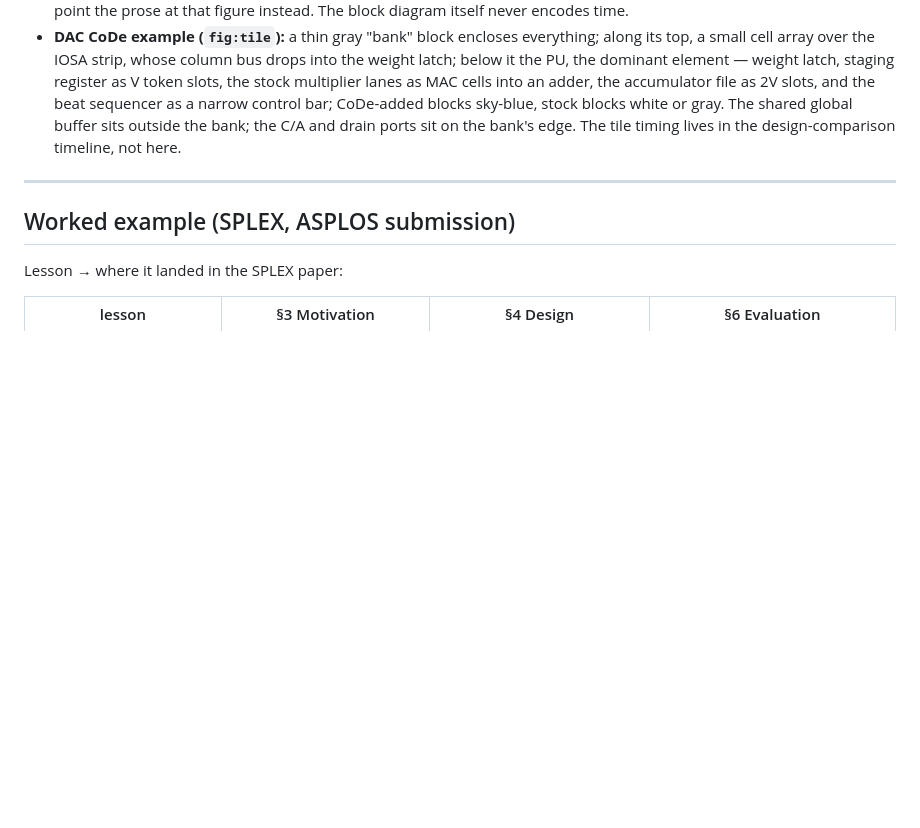
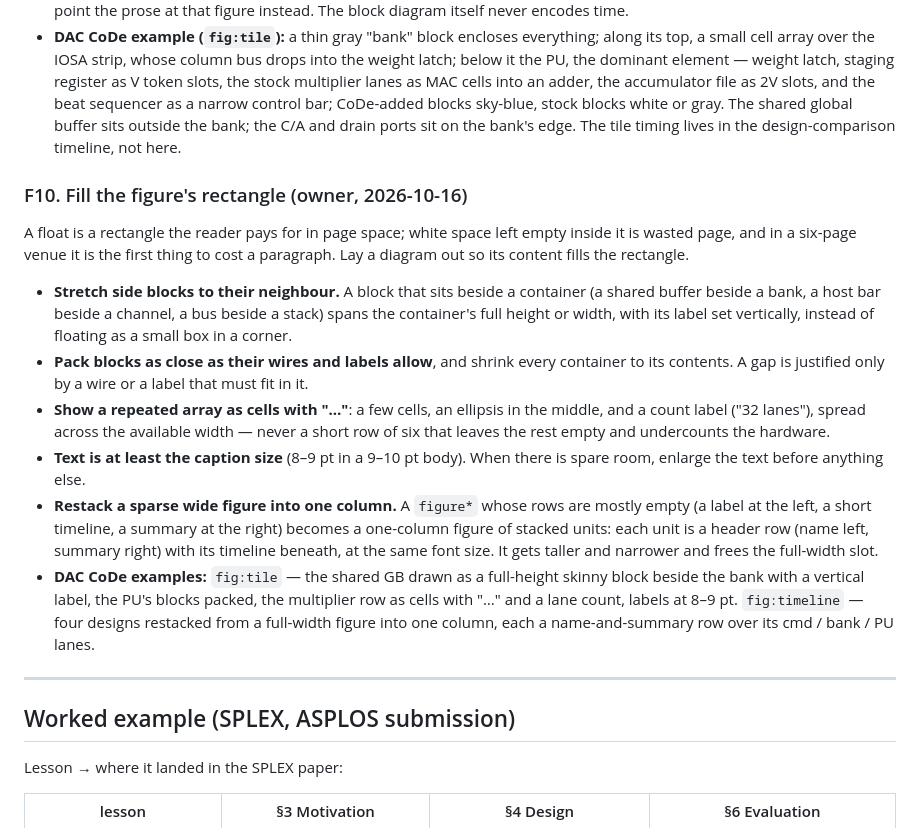
Before and after one commit to yanggon-kim/skills, a Markdown page: architecture-paper-writing/references/02_structure_and_figures.md, the part around the change. Rendered like a GitHub page; blank space fills up the shorter version.

Commit message:
architecture-paper-writing: F10 fill the figure's rectangle (full-height side blocks, packed blocks, "…" arrays, text >= caption size, restack sparse wide figures into one column)
Co-Authored-By: Claude Opus 5.5 <noreply@anthropic.com>
Claude-Session: https://claude.ai/code/session_0144bagt2Ceev7ofKstbAtAi

```diff
--- a/architecture-paper-writing/references/02_structure_and_figures.md
+++ b/architecture-paper-writing/references/02_structure_and_figures.md
@@ -309,6 +309,29 @@ boxes were linked like steps of an algorithm.
   sky-blue, stock blocks white or gray. The shared global buffer sits outside the bank; the C/A and drain
   ports sit on the bank's edge. The tile timing lives in the design-comparison timeline, not here.
 
+### F10. Fill the figure's rectangle (owner, 2026-10-16)
+A float is a rectangle the reader pays for in page space; white space left empty inside it is wasted page,
+and in a six-page venue it is the first thing to cost a paragraph. Lay a diagram out so its content fills the
+rectangle.
+- **Stretch side blocks to their neighbour.** A block that sits beside a container (a shared buffer beside a
+  bank, a host bar beside a channel, a bus beside a stack) spans the container's full height or width, with
+  its label set vertically, instead of floating as a small box in a corner.
+- **Pack blocks as close as their wires and labels allow**, and shrink every container to its contents. A
+  gap is justified only by a wire or a label that must fit in it.
+- **Show a repeated array as cells with "…"**: a few cells, an ellipsis in the middle, and a count label
+  ("32 lanes"), spread across the available width — never a short row of six that leaves the rest empty and
+  undercounts the hardware.
+- **Text is at least the caption size** (8–9 pt in a 9–10 pt body). When there is spare room, enlarge the
+  text before anything else.
+- **Restack a sparse wide figure into one column.** A `figure*` whose rows are mostly empty (a label at the
+  left, a short timeline, a summary at the right) becomes a one-column figure of stacked units: each unit is a
+  header row (name left, summary right) with its timeline beneath, at the same font size. It gets taller and
+  narrower and frees the full-width slot.
+- **DAC CoDe examples:** `fig:tile` — the shared GB drawn as a full-height skinny block beside the bank with a
+  vertical label, the PU's blocks packed, the multiplier row as cells with "…" and a lane count, labels at
+  8–9 pt. `fig:timeline` — four designs restacked from a full-width figure into one column, each a
+  name-and-summary row over its cmd / bank / PU lanes.
+
 ---
 
 ## Worked example (SPLEX, ASPLOS submission)
```
Also changed, not shown: architecture-paper-writing/SKILL.md (+1 -1 lines).
